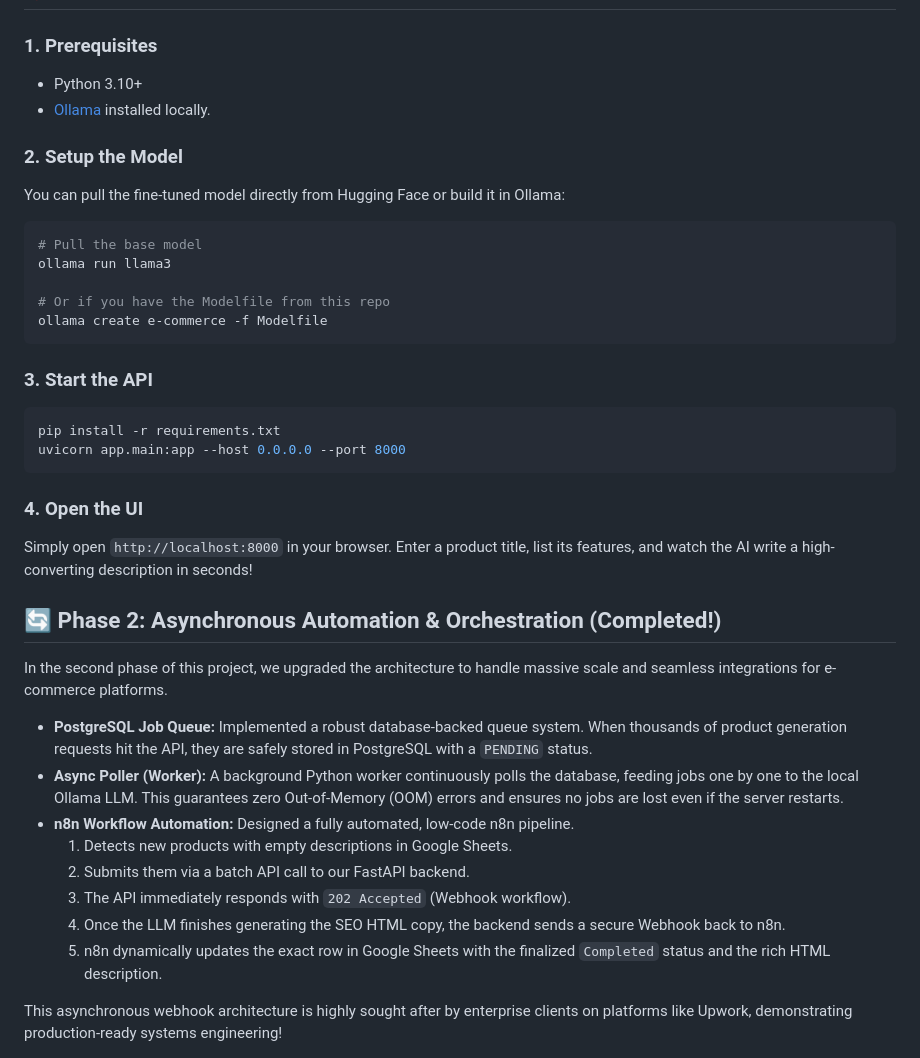
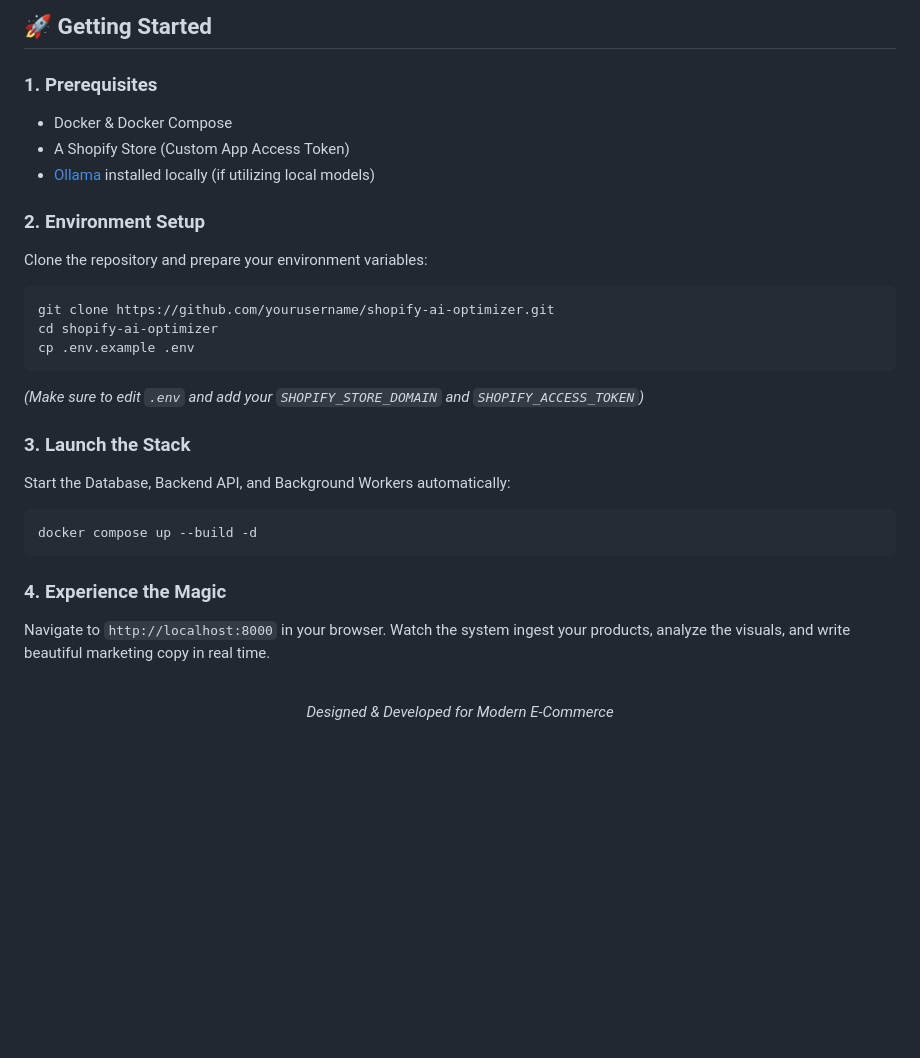
Before and after one commit to tarikmenguc/ecommerce-rag-chatbot, a Markdown page: README.md, the part around one of its changes. Drawn GitHub-style; blank space fills up the shorter version.

Commit message:
docs(readme): rewrite readme with new marketing copy and portfolio layout

````diff
--- a/README.md
+++ b/README.md
@@ -33,37 +76,30 @@ In our A/B test on 100 products:
+## 🚀 Getting Started
 
 ### 1. Prerequisites
-- Python 3.10+
-- [Ollama](https://ollama.com/) installed locally.
+- Docker & Docker Compose
+- A Shopify Store (Custom App Access Token)
+- [Ollama](https://ollama.com/) installed locally (if utilizing local models)
 
-### 2. Setup the Model
-You can pull the fine-tuned model directly from Hugging Face or build it in Ollama:
+### 2. Environment Setup
+Clone the repository and prepare your environment variables:
 ```bash
-# Pull the base model
-ollama run llama3
+git clone https://github.com/yourusername/shopify-ai-optimizer.git
+cd shopify-ai-optimizer
+cp .env.example .env
+```
+*(Make sure to edit `.env` and add your `SHOPIFY_STORE_DOMAIN` and `SHOPIFY_ACCESS_TOKEN`)*
 
-# Or if you have the Modelfile from this repo
-ollama create e-commerce -f Modelfile
+### 3. Launch the Stack
+Start the Database, Backend API, and Background Workers automatically:
+```bash
+docker compose up --build -d
 ```
 
-### 3. Start the API
-```bash
-pip install -r requirements.txt
-uvicorn app.main:app --host 0.0.0.0 --port 8000
-```
+### 4. Experience the Magic
+Navigate to `http://localhost:8000` in your browser. Watch the system ingest your products, analyze the visuals, and write beautiful marketing copy in real time.
 
-### 4. Open the UI
-Simply open `http://localhost:8000` in your browser. Enter a product title, list its features, and watch the AI write a high-converting description in seconds!
+<br/>
 
-## 🔄 Phase 2: Asynchronous Automation & Orchestration (Completed!)
-In the second phase of this project, we upgraded the architecture to handle massive scale and seamless integrations for e-commerce platforms.
-
-- **PostgreSQL Job Queue:** Implemented a robust database-backed queue system. When thousands of product generation requests hit the API, they are safely stored in PostgreSQL with a `PENDING` status.
-- **Async Poller (Worker):** A background Python worker continuously polls the database, feeding jobs one by one to the local Ollama LLM. This guarantees zero Out-of-Memory (OOM) errors and ensures no jobs are lost even if the server restarts.
-- **n8n Workflow Automation:** Designed a fully automated, low-code n8n pipeline.
-  1. Detects new products with empty descriptions in Google Sheets.
-  2. Submits them via a batch API call to our FastAPI backend.
-  3. The API immediately responds with `202 Accepted` (Webhook workflow).
-  4. Once the LLM finishes generating the SEO HTML copy, the backend sends a secure Webhook back to n8n.
-  5. n8n dynamically updates the exact row in Google Sheets with the finalized `Completed` status and the rich HTML description.
-
-This asynchronous webhook architecture is highly sought after by enterprise clients on platforms like Upwork, demonstrating production-ready systems engineering!
+<div align="center">
+  <i>Designed & Developed for Modern E-Commerce</i>
+</div>
````
Also changed, not shown: other parts of README.md (+68 -25 lines).
